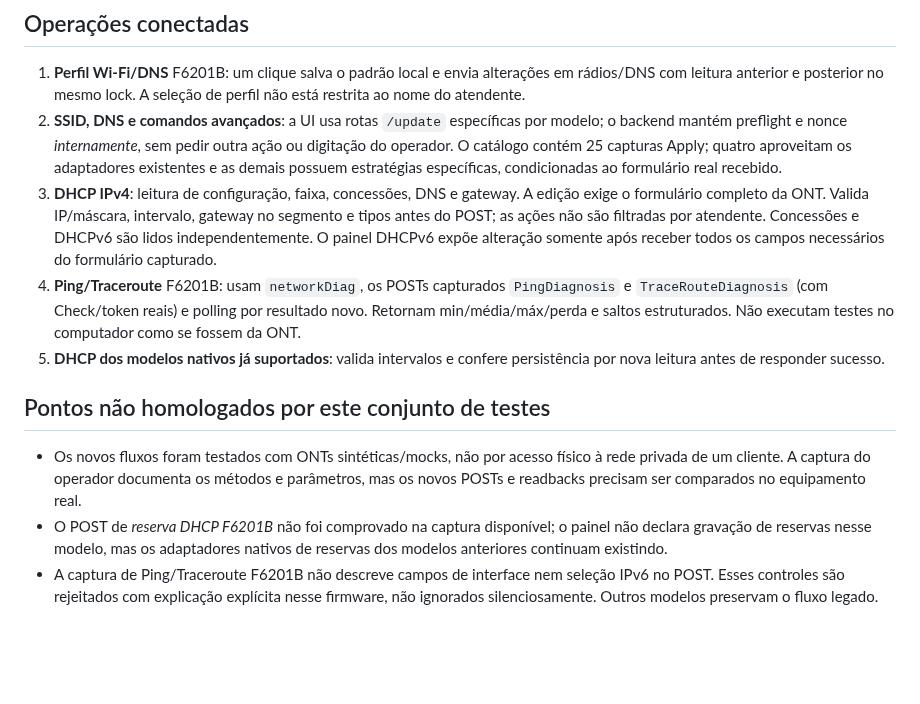
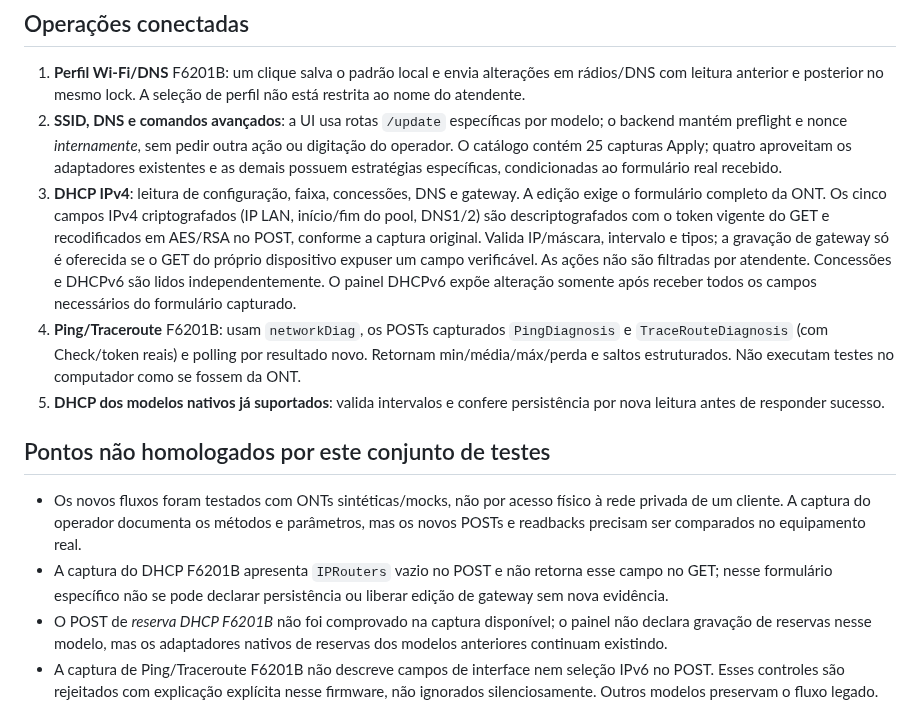
Before and after one commit to zxlawdx/acess_manager, a Markdown page: docs/ACCESS_MANAGER_CAPABILITY_AUDIT.md, the part around the change. Rendered like a GitHub page; blank space fills up the shorter version.

Commit message:
docs: identify actual DHCP AES/RSA wire format and evidence-based gateway capability

```diff
--- a/docs/ACCESS_MANAGER_CAPABILITY_AUDIT.md
+++ b/docs/ACCESS_MANAGER_CAPABILITY_AUDIT.md
@@ -35,8 +35,12 @@ ou confirmação booleana adicional antes de executar uma operação solicitada.
    quatro aproveitam os adaptadores existentes e as demais possuem estratégias
    específicas, condicionadas ao formulário real recebido.
 3. **DHCP IPv4**: leitura de configuração, faixa, concessões, DNS e gateway.
-   A edição exige o formulário completo da ONT. Valida IP/máscara, intervalo,
-   gateway no segmento e tipos antes do POST; as ações não são filtradas
+   A edição exige o formulário completo da ONT. Os cinco campos IPv4
+   criptografados (IP LAN, início/fim do pool, DNS1/2) são descriptografados
+   com o token vigente do GET e recodificados em AES/RSA no POST, conforme
+   a captura original. Valida IP/máscara, intervalo e tipos; a gravação de
+   gateway só é oferecida se o GET do próprio dispositivo expuser um campo
+   verificável. As ações não são filtradas
    por atendente. Concessões e DHCPv6 são lidos independentemente. O painel
    DHCPv6 expõe alteração somente após receber todos os campos necessários
    do formulário capturado.
@@ -53,6 +57,9 @@ ou confirmação booleana adicional antes de executar uma operação solicitada.
   físico à rede privada de um cliente. A captura do operador documenta os
   métodos e parâmetros, mas os novos POSTs e readbacks precisam ser comparados
   no equipamento real.
+- A captura do DHCP F6201B apresenta `IPRouters` vazio no POST e não
+  retorna esse campo no GET; nesse formulário específico não se pode
+  declarar persistência ou liberar edição de gateway sem nova evidência.
 - O POST de *reserva DHCP F6201B* não foi comprovado na captura disponível;
   o painel não declara gravação de reservas nesse modelo, mas os adaptadores
   nativos de reservas dos modelos anteriores continuam existindo.
```
